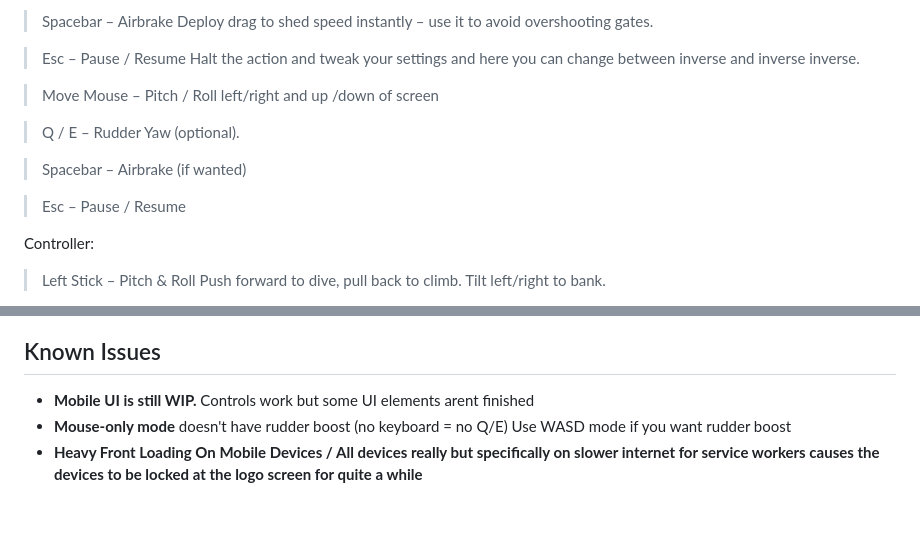
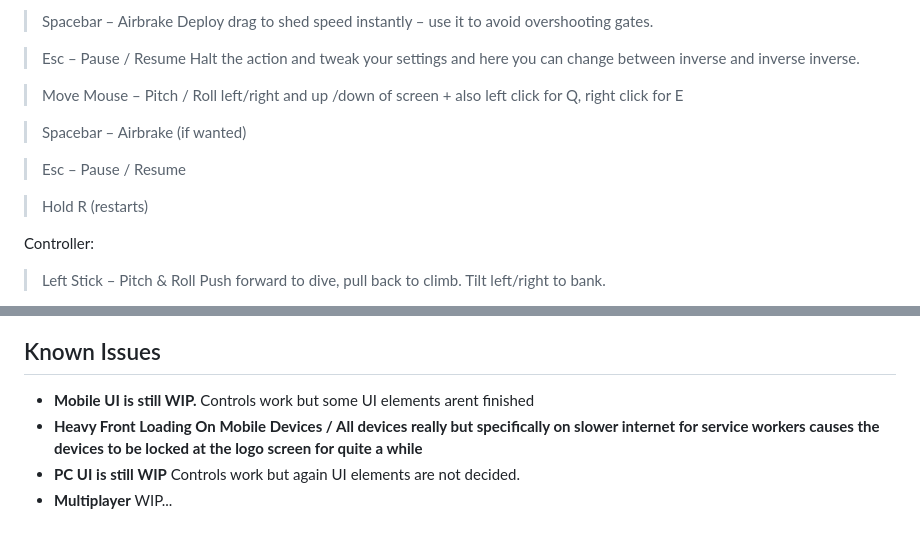
Before and after one commit to APPishere/Glider, a Markdown page: README.md, 2 parts joined by grey strips. GitHub-like rendering.

Commit message:
"Enhance README with control instructions and known issues"- copilot

```diff
--- a/README.md
+++ b/README.md
@@ -21,13 +21,13 @@ Keyboard (WASD Mode + Mouse):
 
 > Esc – Pause / Resume Halt the action and tweak your settings and here you can change between inverse and inverse inverse.
 
-> Move Mouse – Pitch / Roll  left/right and up /down of screen
-
-> Q / E – Rudder Yaw (optional).
+> Move Mouse – Pitch / Roll  left/right and up /down of screen + also left click for Q, right click for E
 
 > Spacebar – Airbrake (if wanted)
 
 > Esc – Pause / Resume
+
+>Hold R (restarts)
 
 
 Controller:
@@ -123,5 +123,6 @@ Open the app as normal!
 
 ## Known Issues
 - **Mobile UI is still WIP.** Controls work but some UI elements arent finished
-- **Mouse-only mode** doesn't have rudder boost (no keyboard = no Q/E) Use WASD mode if you want rudder boost
 - **Heavy Front Loading On Mobile Devices / All devices really but specifically on slower internet for service workers causes the devices to be locked at the logo screen for quite a while**
+- **PC UI is still WIP** Controls work but again UI elements are not decided.
+- **Multiplayer** WIP...
```
